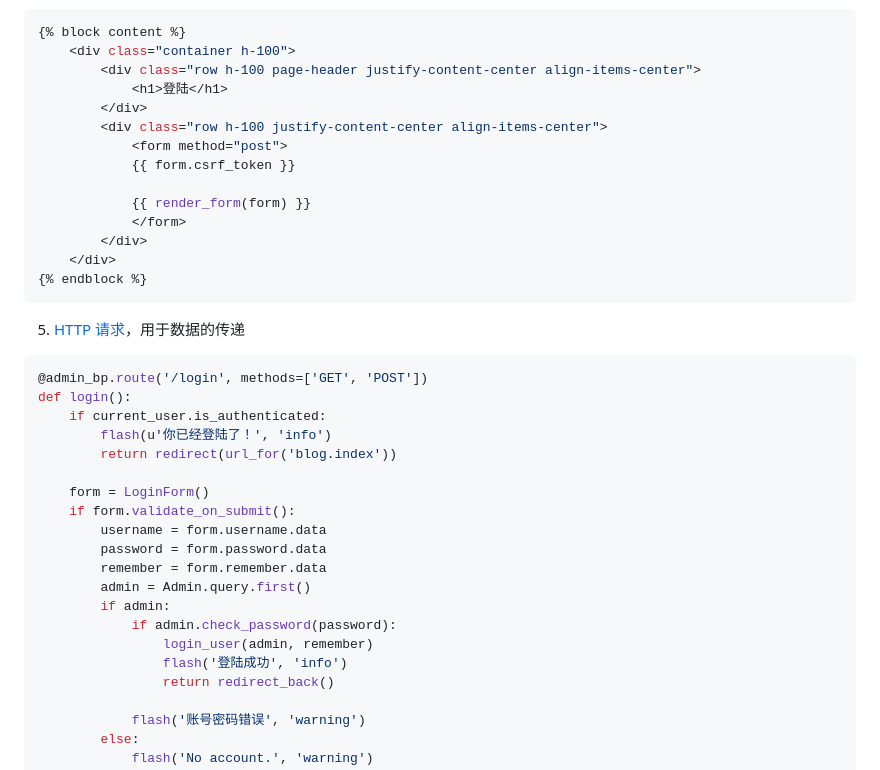
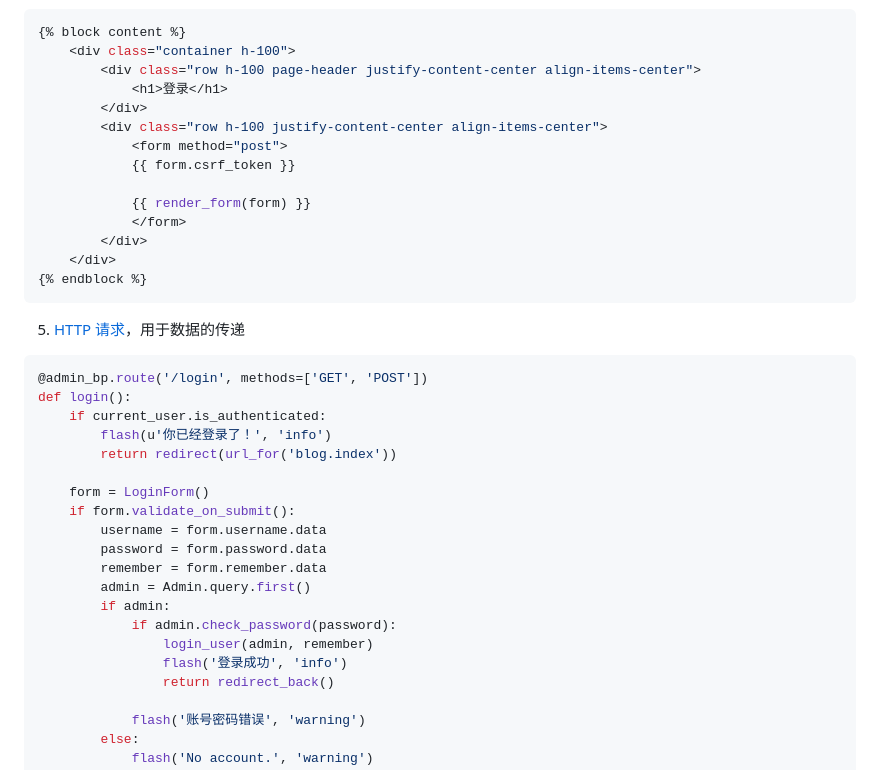
Before and after one commit to Traiyi/Person-Blog-Flask, a Markdown page: README.md, the part around the change printed below. GitHub-like rendering.

```diff
--- a/README.md
+++ b/README.md
@@ -89,7 +112,7 @@ class Admin(db.Model, UserMixin):
 {% block content %}
     <div class="container h-100">
         <div class="row h-100 page-header justify-content-center align-items-center">
-            <h1>登陆</h1>
+            <h1>登录</h1>
         </div>
         <div class="row h-100 justify-content-center align-items-center">
             <form method="post">
@@ -108,7 +131,7 @@ class Admin(db.Model, UserMixin):
 @admin_bp.route('/login', methods=['GET', 'POST'])
 def login():
     if current_user.is_authenticated:
-        flash(u'你已经登陆了！', 'info')
+        flash(u'你已经登录了！', 'info')
         return redirect(url_for('blog.index'))
 
     form = LoginForm()
@@ -120,7 +143,7 @@ def login():
         if admin:
             if admin.check_password(password):
                 login_user(admin, remember)
-                flash('登陆成功', 'info')
+                flash('登录成功', 'info')
                 return redirect_back()
 
             flash('账号密码错误', 'warning')
```
Also changed, not shown: other parts of README.md (+64 -28 lines), image/image-20210124224302723.png (deleted), image/image-20210126024144132.png (added), image/image-20210126024831930.png (added), image/数据流程图.png (deleted), image/知识图谱.png (deleted), 8 other files.
